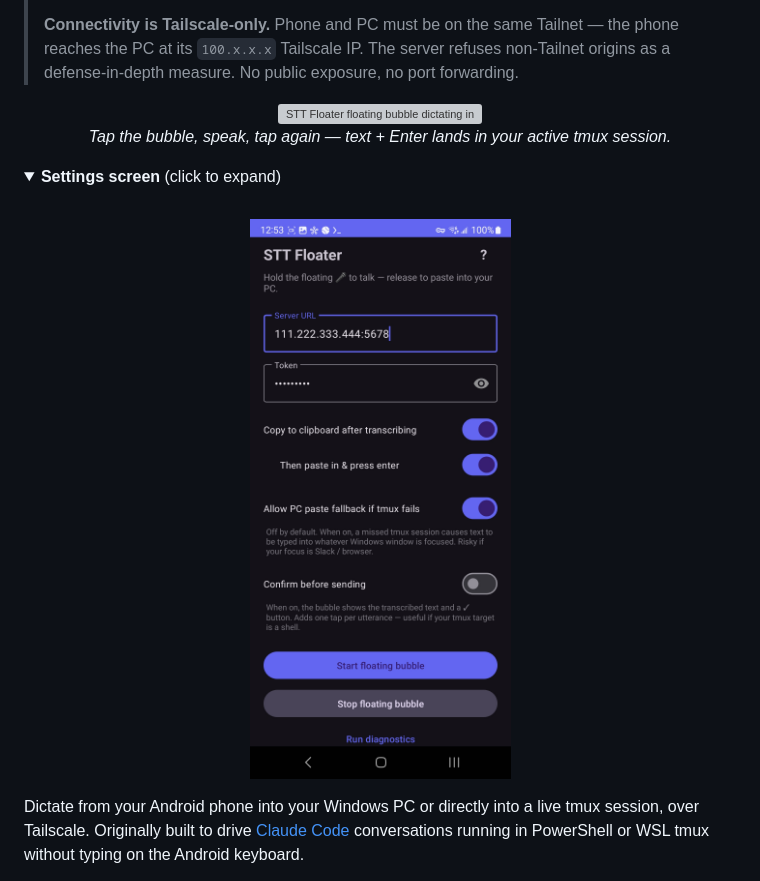
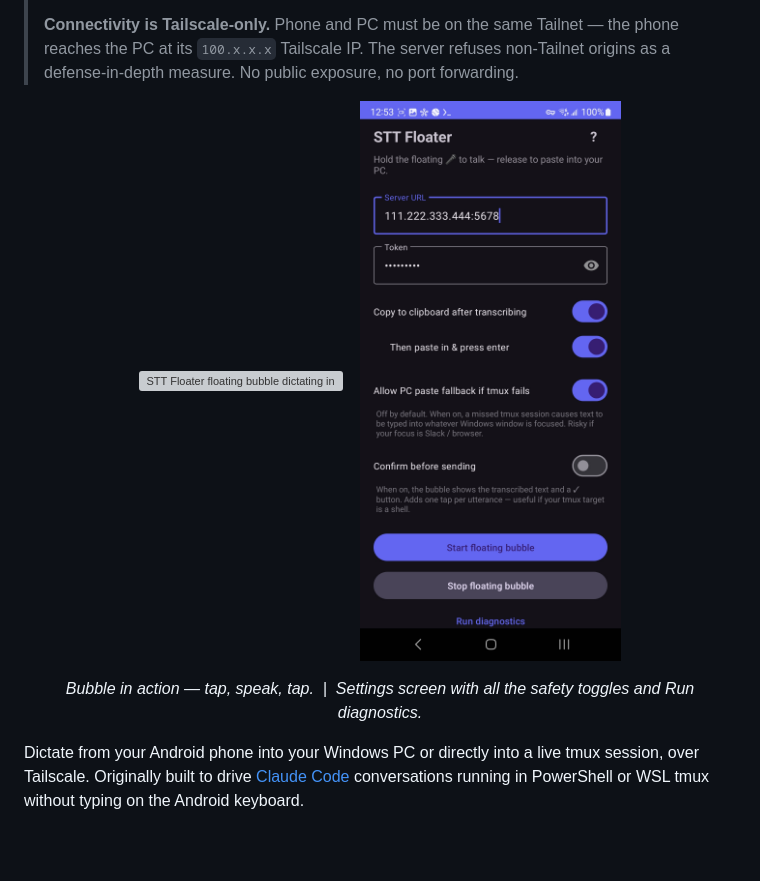
Before and after one commit to kevinkicho/speech-to-text-app, a Markdown page: README.md, the part around one of its changes. Drawn GitHub-style; folded sections open; blank space fills up the shorter version; grey boxes are pictures that could not be loaded.

Commit message:
README: show settings screenshot alongside GIF (no collapse)
Both visuals now render side-by-side at 300px each, so first-time
visitors see the bubble in motion and the settings UI without having
to expand a details block.

Co-Authored-By: Claude Opus 4.7 <noreply@anthropic.com>

```diff
--- a/README.md
+++ b/README.md
@@ -6,14 +6,10 @@
 > **Connectivity is Tailscale-only.** Phone and PC must be on the same Tailnet — the phone reaches the PC at its `100.x.x.x` Tailscale IP. The server refuses non-Tailnet origins as a defense-in-depth measure. No public exposure, no port forwarding.
 
 <p align="center">
-  <img src=".github/img/demo.gif" alt="STT Floater floating bubble dictating into a tmux session" width="320" />
-  <br/>
-  <em>Tap the bubble, speak, tap again — text + Enter lands in your active tmux session.</em>
+  <img src=".github/img/demo.gif" alt="STT Floater floating bubble dictating into a tmux session" width="300" />
+  &nbsp;&nbsp;
+  <img src=".github/img/main-screen.jpg" alt="STT Floater settings screen" width="300" />
 </p>
-
-<details>
-<summary><strong>Settings screen</strong> (click to expand)</summary>
-<br/>
 <p align="center">
-  <img src=".github/img/main-screen.jpg" alt="STT Floater settings screen" width="320" />
+  <em>Bubble in action — tap, speak, tap. &nbsp;|&nbsp; Settings screen with all the safety toggles and Run diagnostics.</em>
 </p>
```
Also changed, not shown: other parts of README.md (+0 -1 lines).
